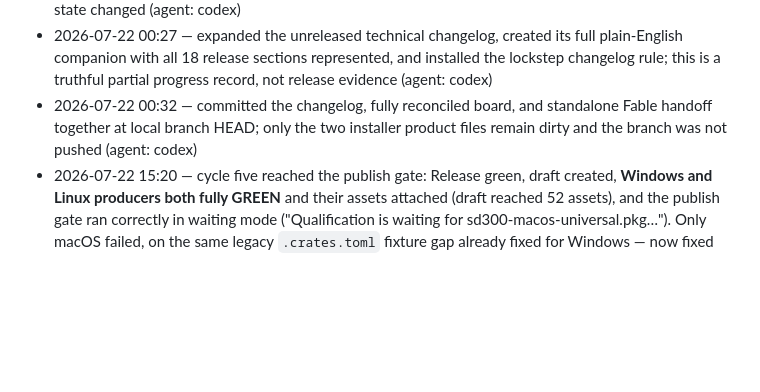
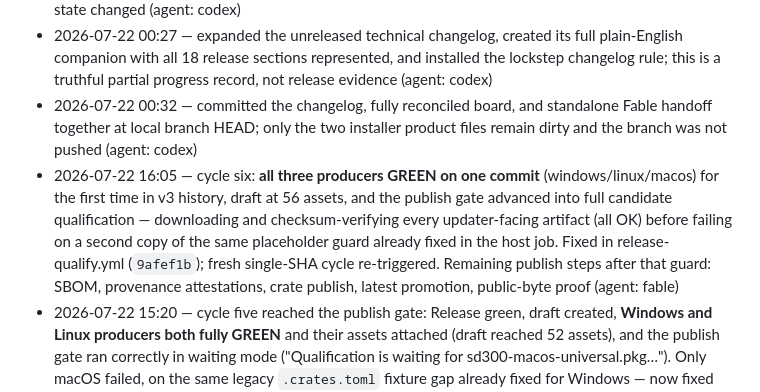
Before and after one commit to QubeTX/qube-system-diagnostics, a Markdown page: .tasks/tasks/qv3.md, the part around the change. Drawn GitHub-style; blank space fills up the shorter version.

Commit message:
docs(board): record cycle six producer sweep and the qualification guard fix
Co-Authored-By: Claude Fable 5 <noreply@anthropic.com>

```diff
--- a/.tasks/tasks/qv3.md
+++ b/.tasks/tasks/qv3.md
@@ -33,6 +33,7 @@ Previous state: queued behind #gux and #cpl. The feature branch has pushed produ
 - 2026-07-22 00:04 — the exact soak exited cleanly before duration and produced no JSON, and the operator reported severe minute-old scroll lag. Both now explicitly block #gux and release; no release state changed (agent: codex)
 - 2026-07-22 00:27 — expanded the unreleased technical changelog, created its full plain-English companion with all 18 release sections represented, and installed the lockstep changelog rule; this is a truthful partial progress record, not release evidence (agent: codex)
 - 2026-07-22 00:32 — committed the changelog, fully reconciled board, and standalone Fable handoff together at local branch HEAD; only the two installer product files remain dirty and the branch was not pushed (agent: codex)
+- 2026-07-22 16:05 — cycle six: **all three producers GREEN on one commit** (windows/linux/macos) for the first time in v3 history, draft at 56 assets, and the publish gate advanced into full candidate qualification — downloading and checksum-verifying every updater-facing artifact (all OK) before failing on a second copy of the same placeholder guard already fixed in the host job. Fixed in release-qualify.yml (`9afef1b`); fresh single-SHA cycle re-triggered. Remaining publish steps after that guard: SBOM, provenance attestations, crate publish, latest promotion, public-byte proof (agent: fable)
 - 2026-07-22 15:20 — cycle five reached the publish gate: Release green, draft created, **Windows and Linux producers both fully GREEN** and their assets attached (draft reached 52 assets), and the publish gate ran correctly in waiting mode ("Qualification is waiting for sd300-macos-universal.pkg…"). Only macOS failed, on the same legacy `.crates.toml` fixture gap already fixed for Windows — now fixed for macOS too. Because the fix changed a workflow after the draft was cut, the draft's target-SHA identity check would reject a partial re-run, so the draft was deleted and a fresh single-SHA cycle re-triggered rather than weakening that check (agent: fable)
 - 2026-07-22 14:30 — the draft-identity fix worked: Release green again, draft v3.0.0 recreated, and all three native producers RAN for the first time. macOS signing AND notarization both succeeded ("accepted / source=Notarized Developer ID") before failing on a relative archive path inside a changed-directory subshell; Linux failed because GitHub serves draft assets only through the API, so the nested cargo-dist installer's public download URL 404s even with a token. Both fixed (`1d672ac`): asset directories now feed the installer via `file://`, and the macOS output directory is absolute. Windows producer still running (agent: fable)
 - 2026-07-22 13:45 — third attempt went FULLY GREEN through the Release workflow (all six targets, host, announce; draft v3.0.0 with 32 assets) — then all three chained producers failed the same way: their hardened identity checks unconditionally fetch `refs/tags/v3.0.0`, but GitHub only materializes a release tag at publish, so a true unpublished draft can never pass (the hardening had only ever run in qualification-only mode). Fixed all six sites across four workflows to verify the tag when the ref exists and rely on the already-verified draft target commitish otherwise; deleted the stale unpublished draft per the workflow's own fail-forward contract and re-triggered (`822ad86`) (agent: fable)
```
